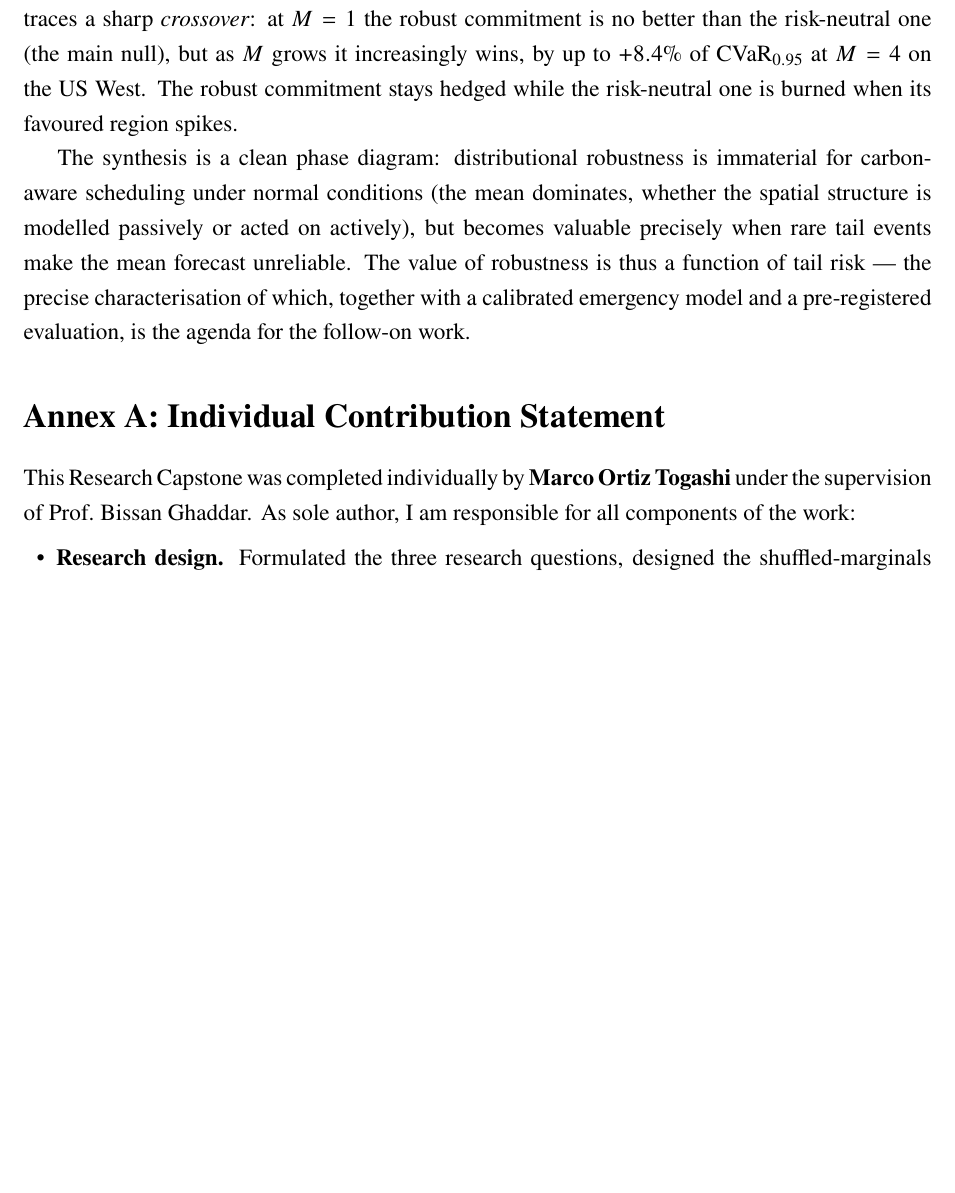
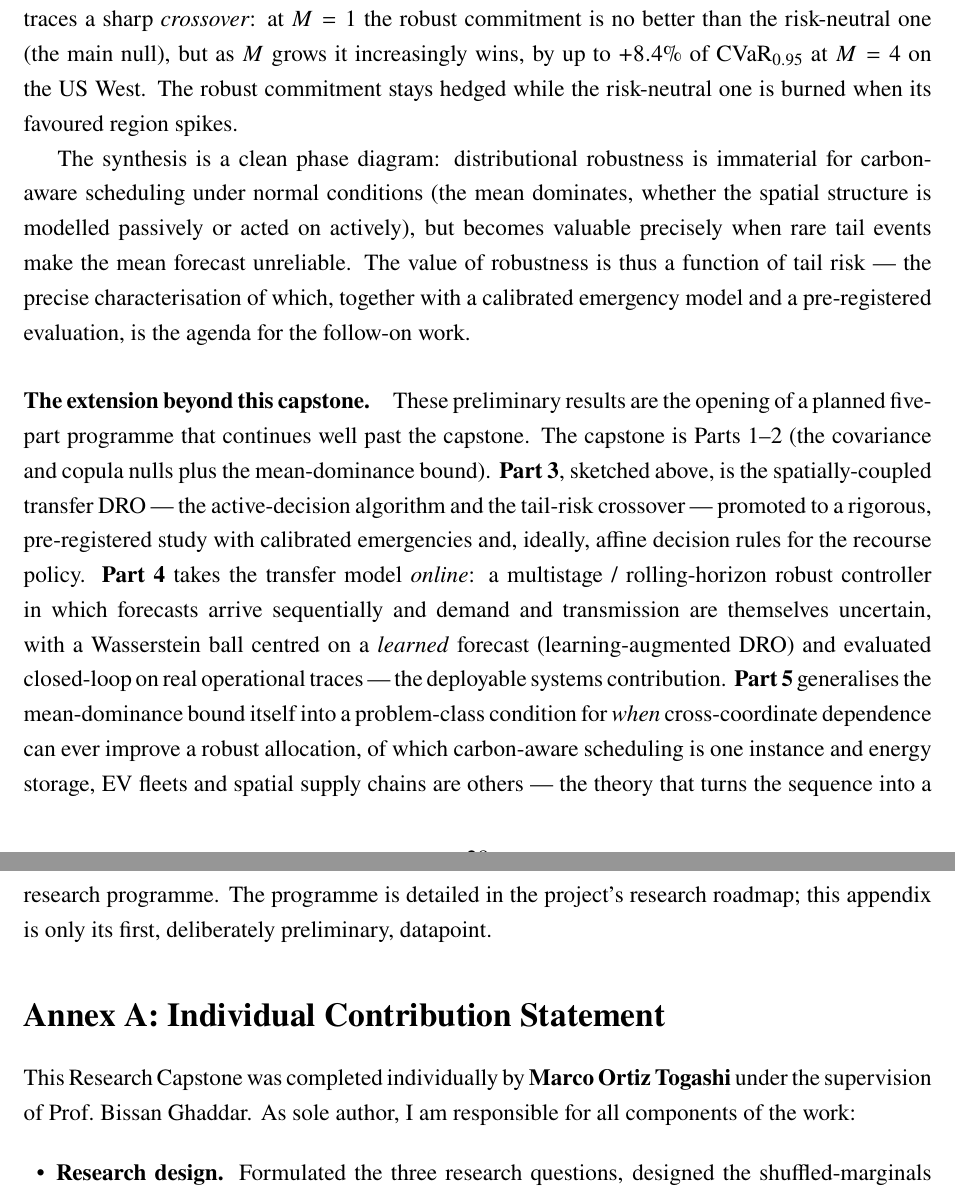
Before and after one commit to ma731/Capstone-in-Operations-Research, a LaTeX thesis (thesis/capstone_thesis.tex): part of page 29 of 41 before the commit and two parts of pages 29 and 30 of 41 after it, the two joined at a grey line, cut so that both start at the same text, the shorter picture padded with empty space. Compiled offline with pdfLaTeX.

Commit message:
Appendix B: frame Part 3 as beyond-capstone + fold in Parts 4 and 5
Add an explicit opening note that Appendix B lies beyond the capstone's graded
scope (which is Parts 1-2: the rigorous null + mean-dominance bound) and is a
preliminary glimpse of a planned extension. Expand the closing into 'The
extension beyond this capstone': lays out the five-part programme -- Part 3
(transfer DRO, promoted to rigorous + affine decision rules), Part 4 (online
multistage robust transfer with a learned ambiguity set, the deployable systems
paper), Part 5 (generalize the mean-dominance bound into a when-does-coupling-
matter theory). Body still <30pp (appendix on p31+, excluded).

```diff
--- a/thesis/capstone_thesis.tex
+++ b/thesis/capstone_thesis.tex
@@ -1442,6 +1448,24 @@ robustness is thus a function of tail risk --- the precise characterisation of w
 together with a calibrated emergency model and a pre-registered evaluation, is the
 agenda for the follow-on work.
 
+\paragraph{The extension beyond this capstone.} These preliminary results are the
+opening of a planned five-part programme that continues well past the capstone. The
+capstone is Parts~1--2 (the covariance and copula nulls plus the mean-dominance
+bound). \textbf{Part~3}, sketched above, is the spatially-coupled transfer DRO ---
+the active-decision algorithm and the tail-risk crossover --- promoted to a rigorous,
+pre-registered study with calibrated emergencies and, ideally, affine decision rules
+for the recourse policy. \textbf{Part~4} takes the transfer model \emph{online}: a
+multistage / rolling-horizon robust controller in which forecasts arrive
+sequentially and demand and transmission are themselves uncertain, with a Wasserstein
+ball centred on a \emph{learned} forecast (learning-augmented DRO) and evaluated
+closed-loop on real operational traces --- the deployable systems contribution.
+\textbf{Part~5} generalises the mean-dominance bound itself into a problem-class
+condition for \emph{when} cross-coordinate dependence can ever improve a robust
+allocation, of which carbon-aware scheduling is one instance and energy storage, EV
+fleets and spatial supply chains are others --- the theory that turns the sequence
+into a research programme. The programme is detailed in the project's research
+roadmap; this appendix is only its first, deliberately preliminary, datapoint.
+
 \section*{Annex A: Individual Contribution Statement}\label{app:ics}
 \addcontentsline{toc}{section}{Annex A: Individual Contribution Statement}
 
```
Also changed, not shown: thesis/capstone_thesis.pdf, thesis/capstone_thesis.tex (14 more changed lines).
